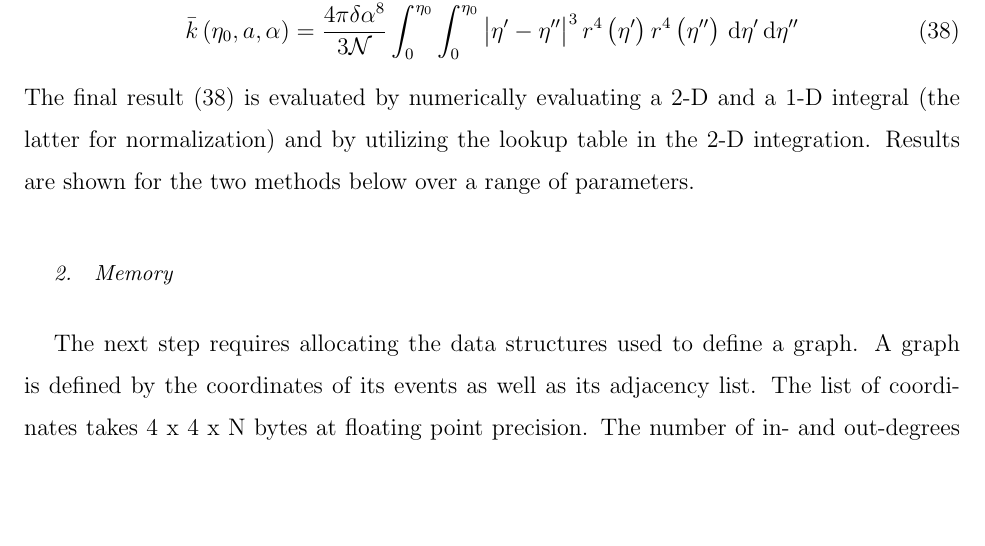
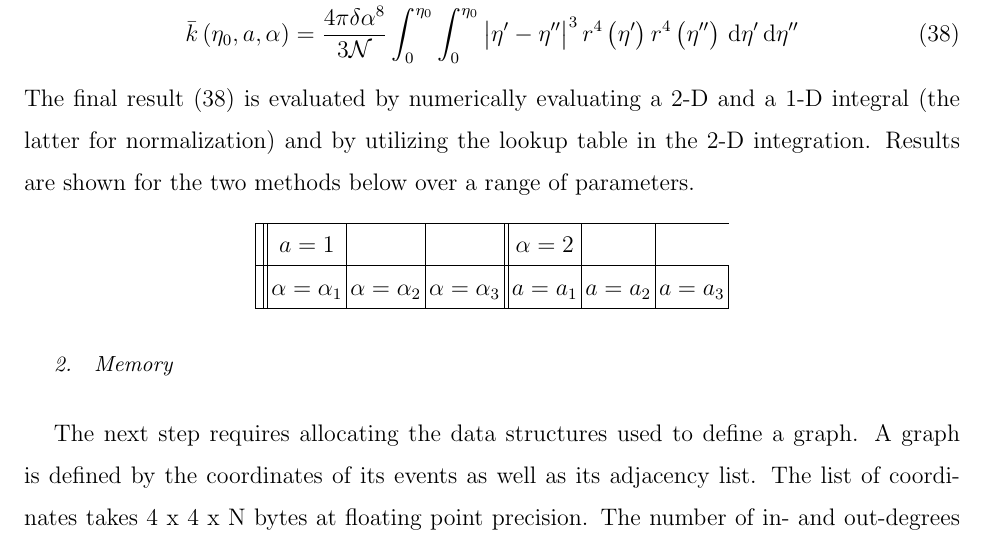
Before and after one commit to wjcunningham7/causets, a LaTeX paper (notes/causets.tex): part of page 13 of 49 before the commit and part of page 13 of 50 after it, cut so that both start at the same text, the shorter picture padded with empty space. Compiled offline with pdfLaTeX.

Commit message:
Small changes

```diff
--- a/notes/causets.tex
+++ b/notes/causets.tex
@@ -388,9 +388,15 @@ Then, the average in- and out-degree should be
 
 \noindent The final result~\eqref{eq:alt_avg_deg} is evaluated by numerically evaluating a 2-D and a 1-D integral (the latter for normalization) and by utilizing the lookup table in the 2-D integration.  Results are shown for the two methods below over a range of parameters.
 
-\begin{comment}
-SHOW RESULTS HERE (TABLE)
-\end{comment}
+\begin{center}
+\begin{tabular}{|c||c|c|c||c|c|c|}
+  \hline
+  & $a = 1$ & & & $\alpha = 2$ & \\ \hline
+  & $\alpha = \alpha_1$ & $\alpha = \alpha_2$ & $\alpha = \alpha_3$ & $a = a_1$ & $a = a_2$ & $a = a_3$ \\
+  \hline
+\end{tabular}
+\end{center}
+
 
 
 
```
Also changed, not shown: 2 other files.
